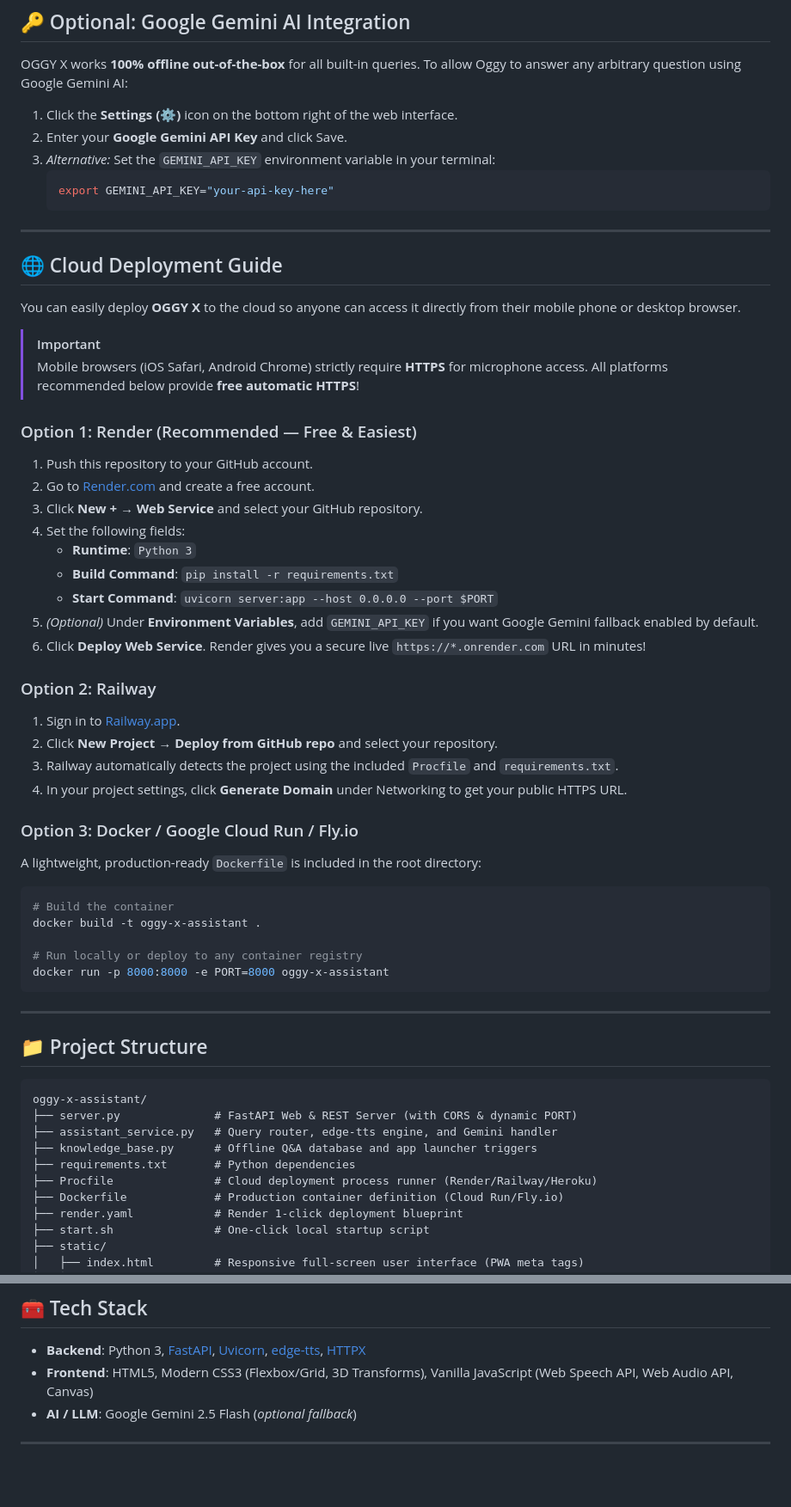
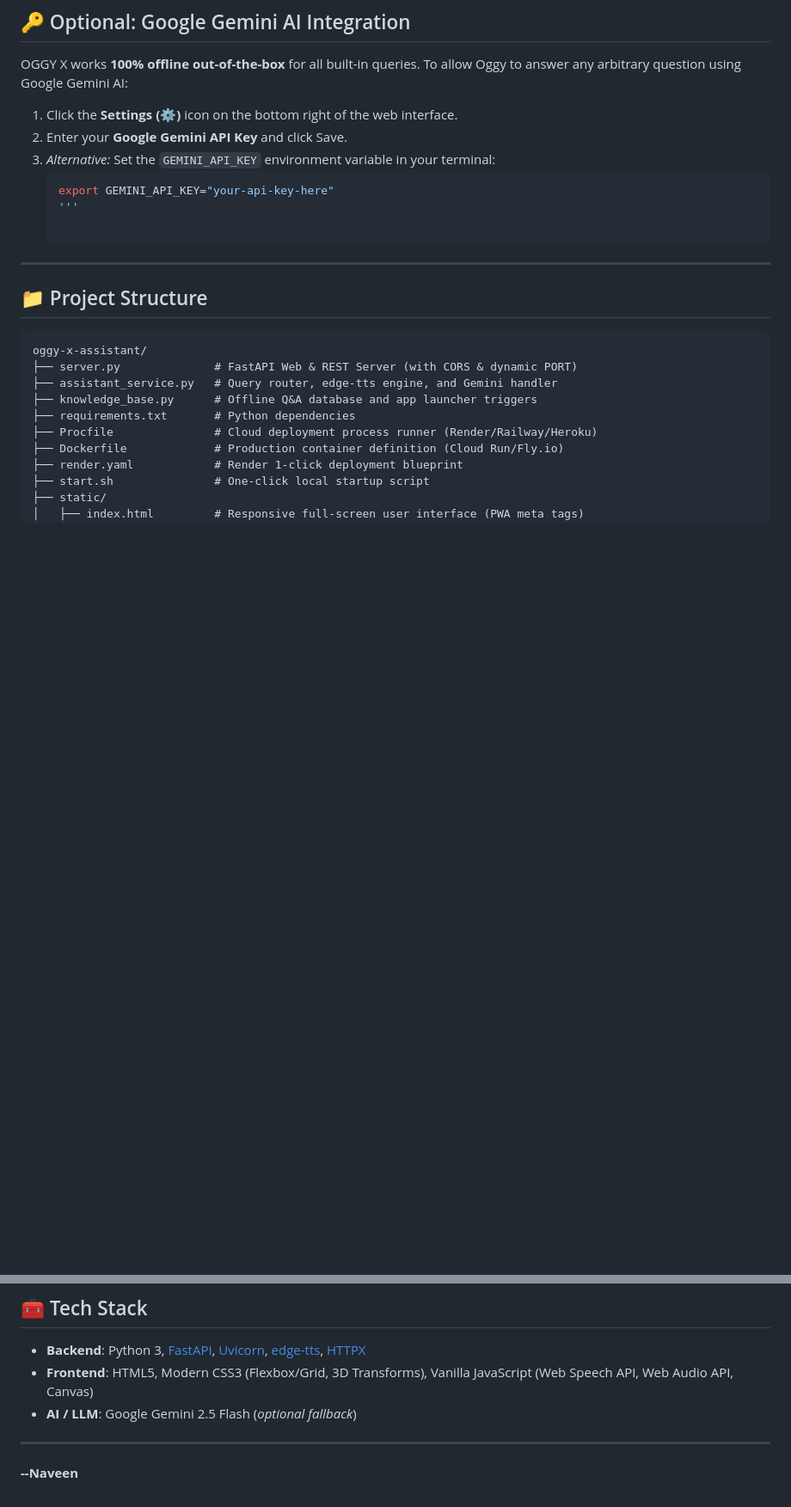
Before and after one commit to nrnnaveen/OGGY-X, a Markdown page: README.md, 2 parts joined by grey strips. Shown at 86% size. GitHub-like rendering; blank space fills up the shorter version.

````diff
--- a/README.md
+++ b/README.md
@@ -149,43 +149,7 @@ OGGY X works **100% offline out-of-the-box** for all built-in queries. To allow
 3. *Alternative:* Set the `GEMINI_API_KEY` environment variable in your terminal:
    ```bash
    export GEMINI_API_KEY="your-api-key-here"
-   ```
-
----
-
-## 🌐 Cloud Deployment Guide
-
-You can easily deploy **OGGY X** to the cloud so anyone can access it directly from their mobile phone or desktop browser.
-
-> [!IMPORTANT]
-> Mobile browsers (iOS Safari, Android Chrome) strictly require **HTTPS** for microphone access. All platforms recommended below provide **free automatic HTTPS**!
-
-### Option 1: Render (Recommended — Free & Easiest)
-1. Push this repository to your GitHub account.
-2. Go to [Render.com](https://render.com) and create a free account.
-3. Click **New +** → **Web Service** and select your GitHub repository.
-4. Set the following fields:
-   - **Runtime**: `Python 3`
-   - **Build Command**: `pip install -r requirements.txt`
-   - **Start Command**: `uvicorn server:app --host 0.0.0.0 --port $PORT`
-5. *(Optional)* Under **Environment Variables**, add `GEMINI_API_KEY` if you want Google Gemini fallback enabled by default.
-6. Click **Deploy Web Service**. Render gives you a secure live `https://*.onrender.com` URL in minutes!
-
-### Option 2: Railway
-1. Sign in to [Railway.app](https://railway.app).
-2. Click **New Project** → **Deploy from GitHub repo** and select your repository.
-3. Railway automatically detects the project using the included `Procfile` and `requirements.txt`.
-4. In your project settings, click **Generate Domain** under Networking to get your public HTTPS URL.
-
-### Option 3: Docker / Google Cloud Run / Fly.io
-A lightweight, production-ready `Dockerfile` is included in the root directory:
-```bash
-# Build the container
-docker build -t oggy-x-assistant .
-
-# Run locally or deploy to any container registry
-docker run -p 8000:8000 -e PORT=8000 oggy-x-assistant
-```
+   '''
 
 ---
 
@@ -221,3 +185,5 @@ oggy-x-assistant/
 - **AI / LLM**: Google Gemini 2.5 Flash (*optional fallback*)
 
 ---
+
+**--Naveen**
````
